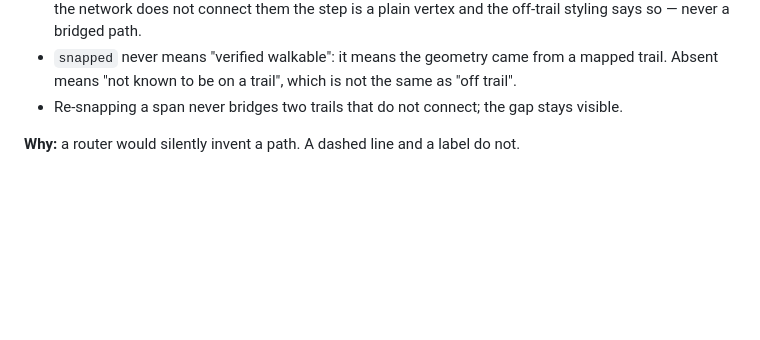
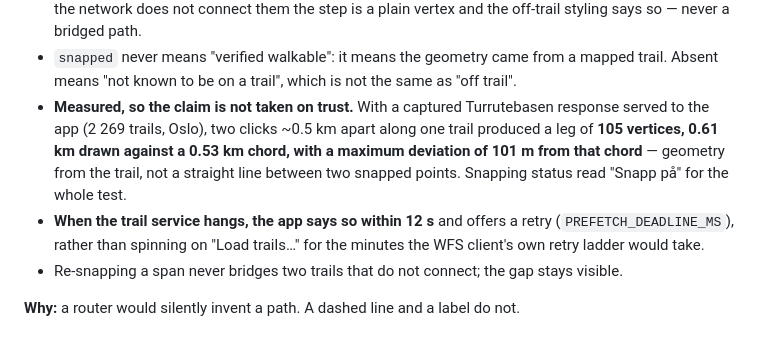
Before and after one commit to stixxert/truhiker, a Markdown page: docs/DECISIONS.md, the part around the change. Drawn GitHub-style; blank space fills up the shorter version.

Commit message:
docs(snap): record the measured proof that a drawn step follows the trail
The claim "a snapped step follows the trail" was verified by serving a captured
Turrutebasen response to the app and drawing between two points on one trail:

  105 vertices, 0.61 km drawn vs a 0.53 km chord, max deviation 101 m.

That is geometry from the trail, not a line between two snapped ends — and it was
taken with snapping status reading "Snapp på" for the whole run, which also
confirms the live-prefetch path (the earlier attempts could not: the service was
not answering).

verify: PASS 13/13.

```diff
--- a/docs/DECISIONS.md
+++ b/docs/DECISIONS.md
@@ -95,6 +95,15 @@ returns ~10 days of hourly entries (measured 2026-10-19: 85 entries, +10.0 d).
 - `snapped` never means "verified walkable": it means the geometry came from a
   mapped trail. Absent means "not known to be on a trail", which is not the same
   as "off trail".
+- **Measured, so the claim is not taken on trust.** With a captured Turrutebasen
+  response served to the app (2 269 trails, Oslo), two clicks ~0.5 km apart along
+  one trail produced a leg of **105 vertices, 0.61 km drawn against a 0.53 km
+  chord, with a maximum deviation of 101 m from that chord** — geometry from the
+  trail, not a straight line between two snapped points. Snapping status read
+  "Snapp på" for the whole test.
+- **When the trail service hangs, the app says so within 12 s** and offers a
+  retry (`PREFETCH_DEADLINE_MS`), rather than spinning on "Load trails…" for the
+  minutes the WFS client's own retry ladder would take.
 - Re-snapping a span never bridges two trails that do not connect; the gap stays
   visible.
 
```
